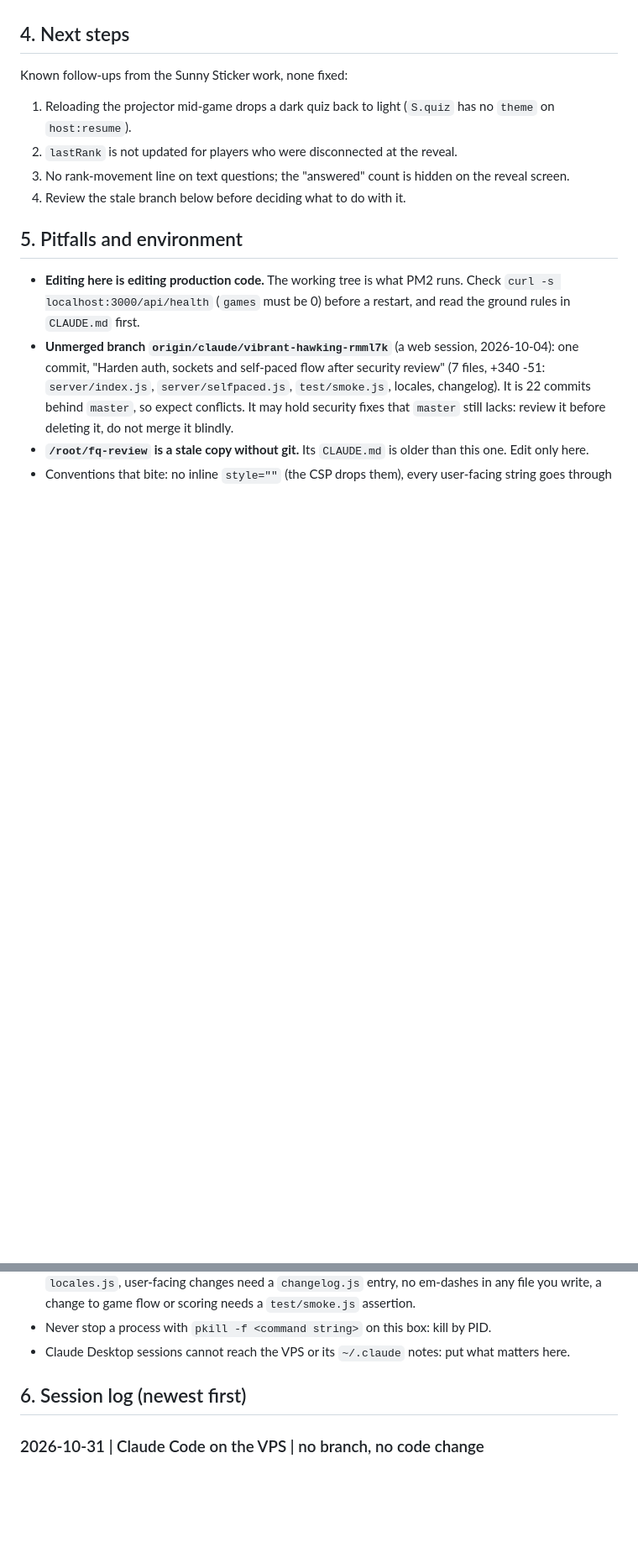
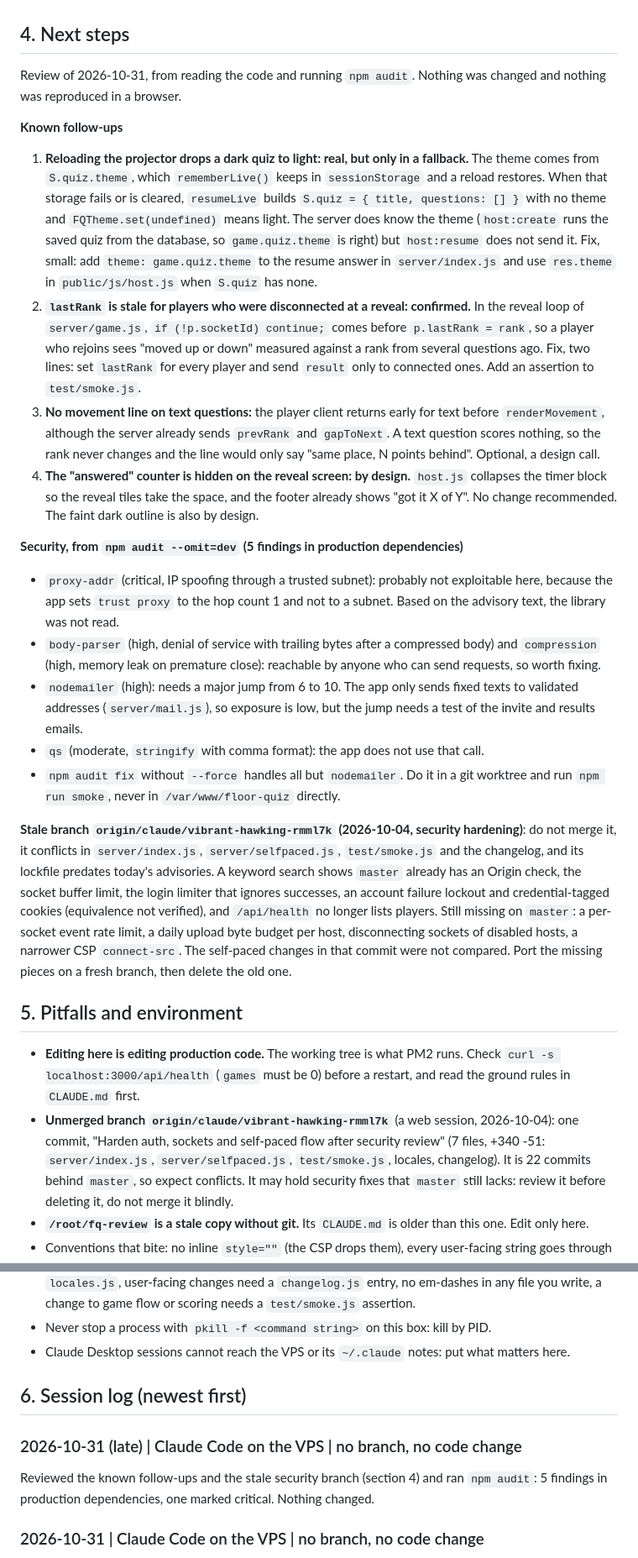
Before and after one commit to theraiderpt/floor-quiz, a Markdown page: HANDOVER.md, 2 parts joined by grey strips. Shown at 84% size. Rendered like a GitHub page; blank space fills up the shorter version.

Commit message:
Handover: review of the known follow-ups, the stale branch and npm audit

```diff
--- a/HANDOVER.md
+++ b/HANDOVER.md
@@ -16,11 +16,22 @@ Nothing claimed. Before starting anything bigger than a small fix, add a line he
 None recorded. Anything that changes game flow, scoring or the visual direction goes through the owner first.
 
 ## 4. Next steps
-Known follow-ups from the Sunny Sticker work, none fixed:
-1. Reloading the projector mid-game drops a dark quiz back to light (`S.quiz` has no `theme` on `host:resume`).
-2. `lastRank` is not updated for players who were disconnected at the reveal.
-3. No rank-movement line on text questions; the "answered" count is hidden on the reveal screen.
-4. Review the stale branch below before deciding what to do with it.
+Review of 2026-10-31, from reading the code and running `npm audit`. Nothing was changed and nothing was reproduced in a browser.
+
+**Known follow-ups**
+1. **Reloading the projector drops a dark quiz to light: real, but only in a fallback.** The theme comes from `S.quiz.theme`, which `rememberLive()` keeps in `sessionStorage` and a reload restores. When that storage fails or is cleared, `resumeLive` builds `S.quiz = { title, questions: [] }` with no theme and `FQTheme.set(undefined)` means light. The server does know the theme (`host:create` runs the saved quiz from the database, so `game.quiz.theme` is right) but `host:resume` does not send it. Fix, small: add `theme: game.quiz.theme` to the resume answer in `server/index.js` and use `res.theme` in `public/js/host.js` when `S.quiz` has none.
+2. **`lastRank` is stale for players who were disconnected at a reveal: confirmed.** In the reveal loop of `server/game.js`, `if (!p.socketId) continue;` comes before `p.lastRank = rank`, so a player who rejoins sees "moved up or down" measured against a rank from several questions ago. Fix, two lines: set `lastRank` for every player and send `result` only to connected ones. Add an assertion to `test/smoke.js`.
+3. **No movement line on text questions:** the player client returns early for text before `renderMovement`, although the server already sends `prevRank` and `gapToNext`. A text question scores nothing, so the rank never changes and the line would only say "same place, N points behind". Optional, a design call.
+4. **The "answered" counter is hidden on the reveal screen: by design.** `host.js` collapses the timer block so the reveal tiles take the space, and the footer already shows "got it X of Y". No change recommended. The faint dark outline is also by design.
+
+**Security, from `npm audit --omit=dev` (5 findings in production dependencies)**
+- `proxy-addr` (critical, IP spoofing through a trusted subnet): probably not exploitable here, because the app sets `trust proxy` to the hop count 1 and not to a subnet. Based on the advisory text, the library was not read.
+- `body-parser` (high, denial of service with trailing bytes after a compressed body) and `compression` (high, memory leak on premature close): reachable by anyone who can send requests, so worth fixing.
+- `nodemailer` (high): needs a major jump from 6 to 10. The app only sends fixed texts to validated addresses (`server/mail.js`), so exposure is low, but the jump needs a test of the invite and results emails.
+- `qs` (moderate, `stringify` with comma format): the app does not use that call.
+- `npm audit fix` without `--force` handles all but `nodemailer`. Do it in a git worktree and run `npm run smoke`, never in `/var/www/floor-quiz` directly.
+
+**Stale branch `origin/claude/vibrant-hawking-rmml7k` (2026-10-04, security hardening)**: do not merge it, it conflicts in `server/index.js`, `server/selfpaced.js`, `test/smoke.js` and the changelog, and its lockfile predates today's advisories. A keyword search shows `master` already has an Origin check, the socket buffer limit, the login limiter that ignores successes, an account failure lockout and credential-tagged cookies (equivalence not verified), and `/api/health` no longer lists players. Still missing on `master`: a per-socket event rate limit, a daily upload byte budget per host, disconnecting sockets of disabled hosts, a narrower CSP `connect-src`. The self-paced changes in that commit were not compared. Port the missing pieces on a fresh branch, then delete the old one.
 
 ## 5. Pitfalls and environment
 - **Editing here is editing production code.** The working tree is what PM2 runs. Check `curl -s localhost:3000/api/health` (`games` must be 0) before a restart, and read the ground rules in `CLAUDE.md` first.
@@ -31,6 +42,9 @@ Known follow-ups from the Sunny Sticker work, none fixed:
 - Claude Desktop sessions cannot reach the VPS or its `~/.claude` notes: put what matters here.
 
 ## 6. Session log (newest first)
+### 2026-10-31 (late) | Claude Code on the VPS | no branch, no code change
+Reviewed the known follow-ups and the stale security branch (section 4) and ran `npm audit`: 5 findings in production dependencies, one marked critical. Nothing changed.
+
 ### 2026-10-31 | Claude Code on the VPS | no branch, no code change
 Created this handover and the protocol in `CLAUDE.md`; checked the repo, the health endpoint and the stale branch. Nothing deployed, nothing committed (files left for the owner to commit).
 
```
